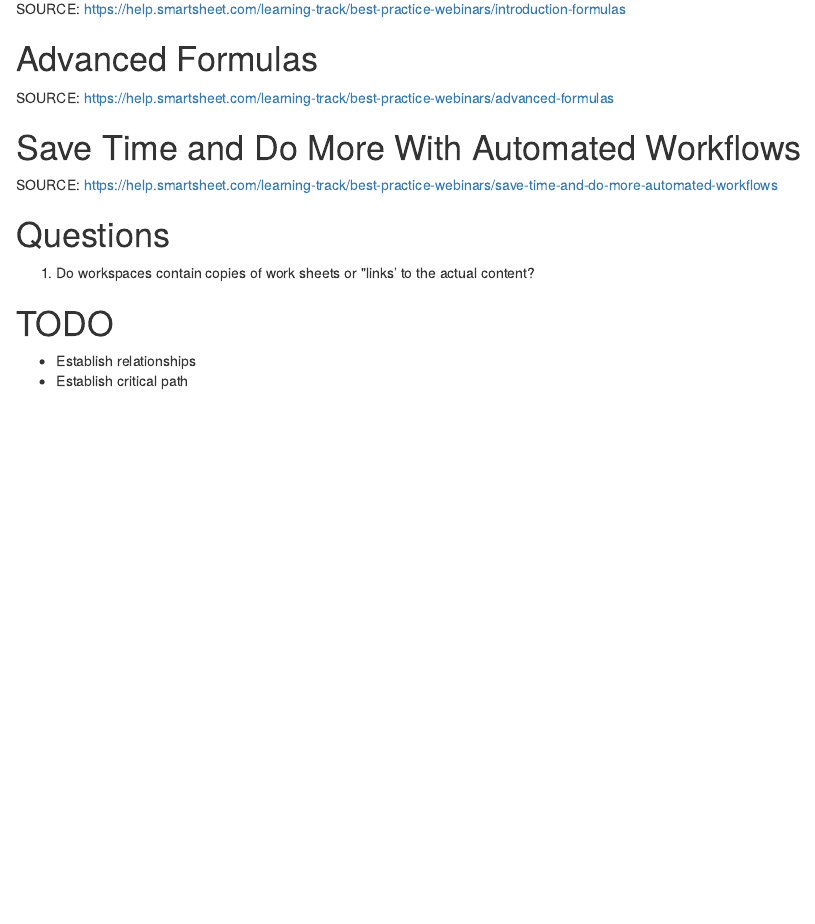
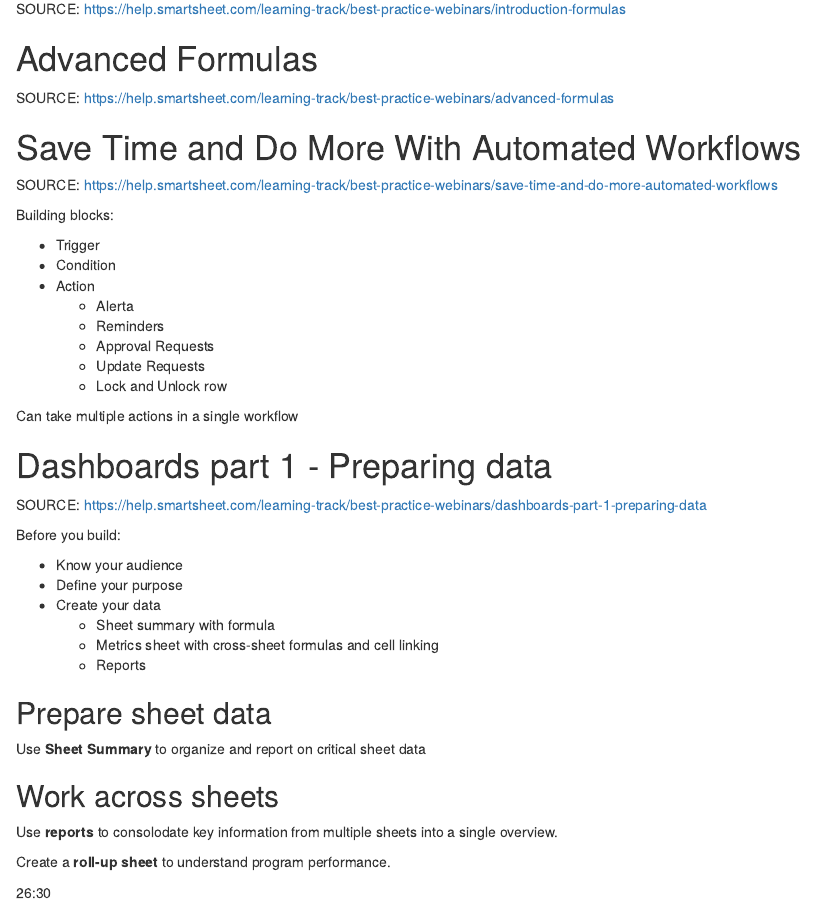
Before and after one commit to nickv9/smartsheet, an R Markdown document (smartsheet_notes.rmd): the page in a window 1100 px wide, from 1920 px down. The pictures show the output file smartsheet_notes.html that the author committed with the source, opened offline.

Commit message:
started dashboarding

```diff
--- a/smartsheet_notes.rmd
+++ b/smartsheet_notes.rmd
@@ -92,6 +91,43 @@
 
 SOURCE: https://help.smartsheet.com/learning-track/best-practice-webinars/save-time-and-do-more-automated-workflows
 
+Building blocks:
+
+* Trigger
+* Condition
+* Action
+    + Alerta
+    + Reminders
+    + Approval Requests
+    + Update Requests
+    + Lock and Unlock row
+
+Can take multiple actions in a single workflow
+
+# Dashboards part 1 - Preparing data
+
+SOURCE: https://help.smartsheet.com/learning-track/best-practice-webinars/dashboards-part-1-preparing-data
+
+Before you build:
+
+* Know your audience
+* Define your purpose
+* Create your data
+    + Sheet summary with formula
+    + Metrics sheet with cross-sheet formulas and cell linking
+    + Reports
+
+## Prepare sheet data
+
+Use **Sheet Summary** to organize and report on critical sheet data
+
+## Work across sheets
+
+Use **reports** to consolodate key information from multiple sheets into a single overview.
+
+Create a **roll-up sheet** to understand program performance.
+
+26:30
 
 # Questions
 
```
Also changed, not shown: smartsheet_notes.html, smartsheet_notes.rmd (1 more changed lines).
